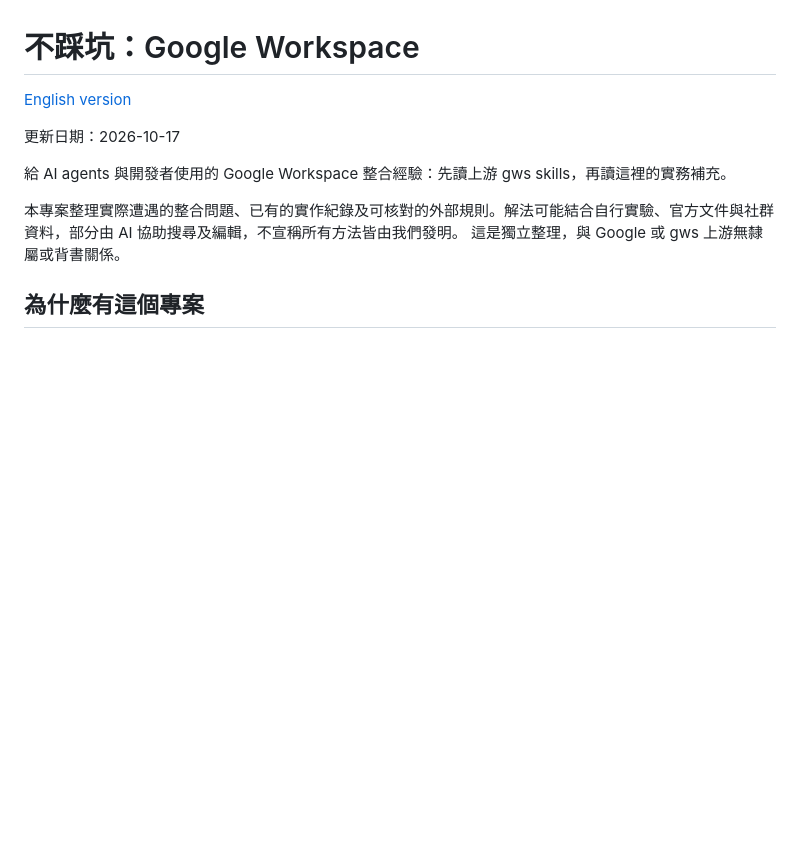
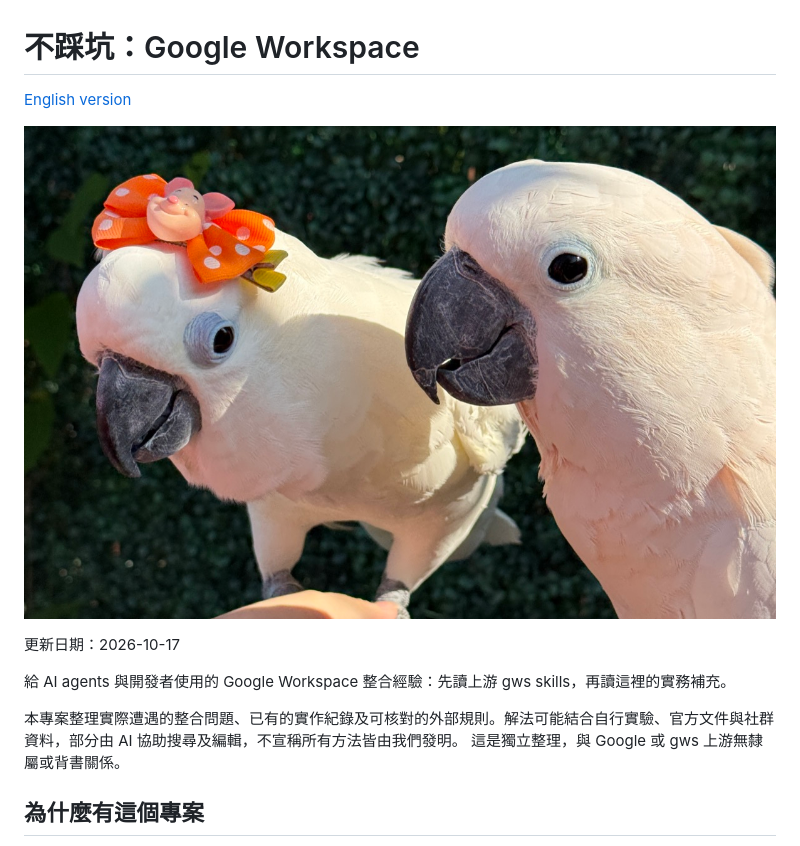
Before and after one commit to arthurlin1979/no-pit-google-workspace, a Markdown page: README.md, the part around the change. Drawn GitHub-style; pictures changed too: assets/pet.jpg (added); blank space fills up the shorter version.

Commit message:
README放鎮站之鳥：assets/pet.jpg，中英同步

```diff
--- a/README.md
+++ b/README.md
@@ -1,6 +1,8 @@
 # 不踩坑：Google Workspace
 
 [English version](README.en.md)
+
+![鎮站之鳥](assets/pet.jpg)
 
 更新日期：2026-10-17
 
```
Also changed, not shown: README.en.md (+2 -0 lines).
